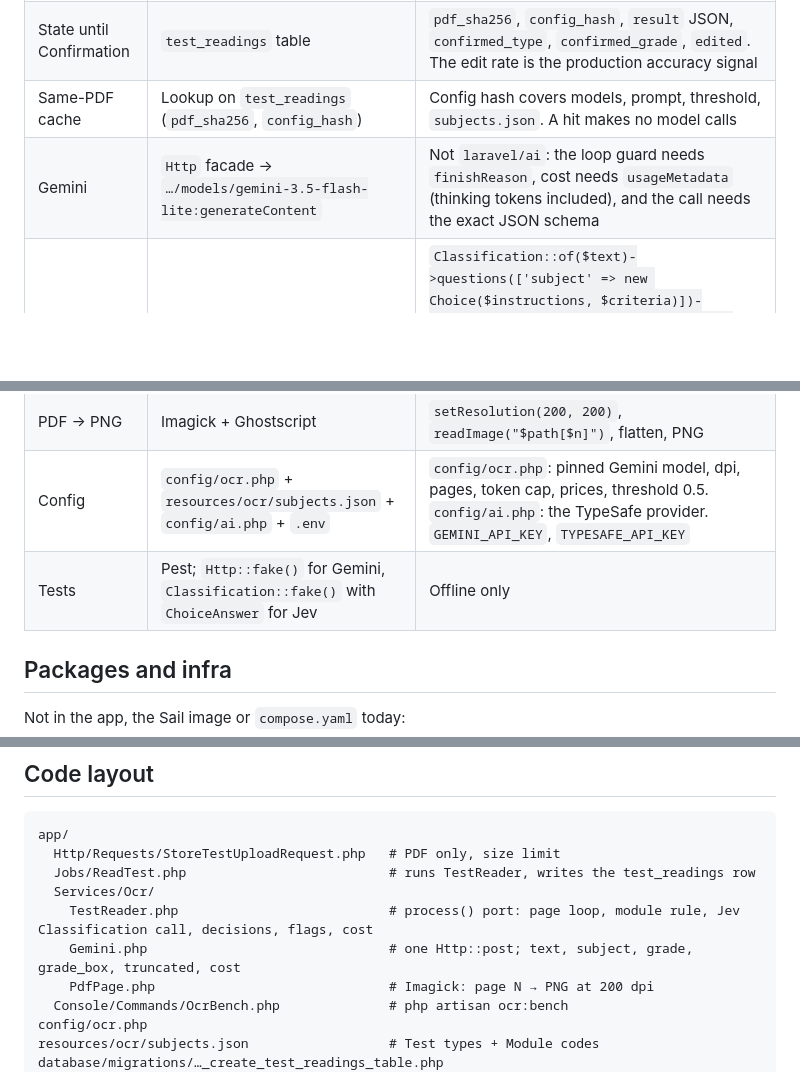
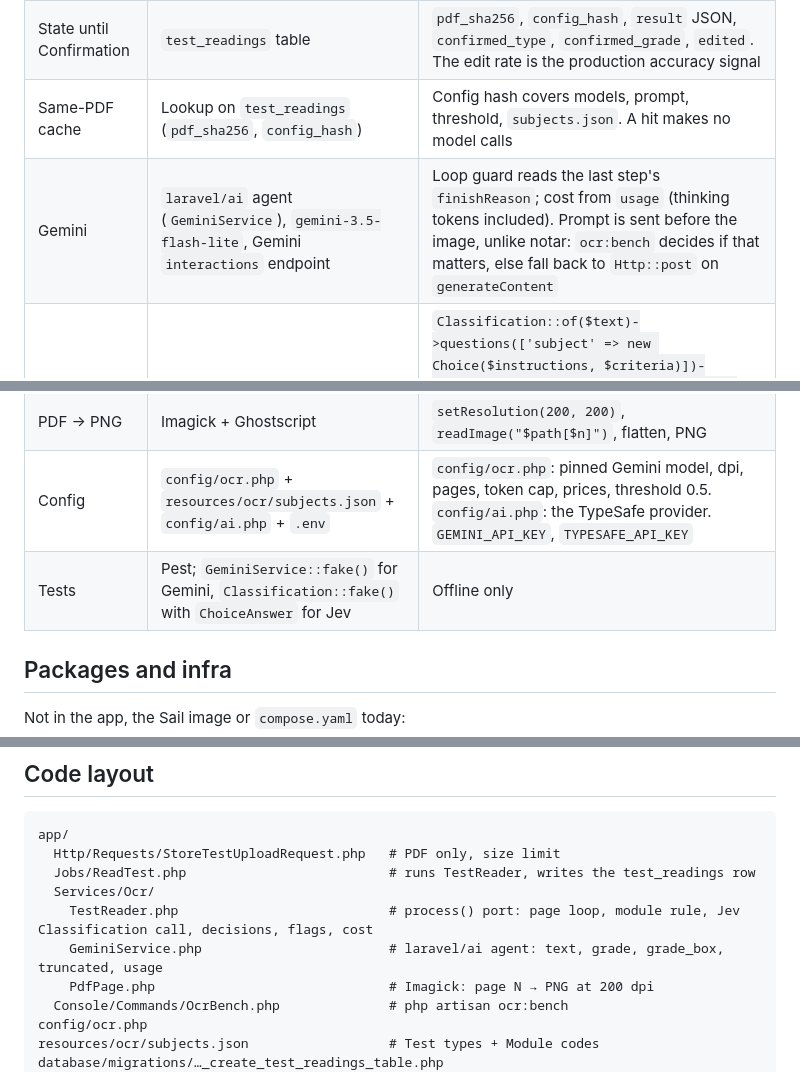
Before and after one commit to jobtrek/apprentice-cursus, a Markdown page: docs/ocr_specs/stack.md, 3 parts joined by grey strips. Rendered like a GitHub page; blank space fills up the shorter version.

```diff
--- a/docs/ocr_specs/stack.md
+++ b/docs/ocr_specs/stack.md
@@ -66,11 +66,11 @@ The 0.5 threshold was picked on the same PDFs it was scored on. Re-check it once
 | Progress | Inertia `usePoll` (2 s) on the reading status | No websockets |
 | State until Confirmation | `test_readings` table | `pdf_sha256`, `config_hash`, `result` JSON, `confirmed_type`, `confirmed_grade`, `edited`. The edit rate is the production accuracy signal |
 | Same-PDF cache | Lookup on `test_readings` (`pdf_sha256`, `config_hash`) | Config hash covers models, prompt, threshold, `subjects.json`. A hit makes no model calls |
-| Gemini | `Http` facade → `…/models/gemini-3.5-flash-lite:generateContent` | Not `laravel/ai`: the loop guard needs `finishReason`, cost needs `usageMetadata` (thinking tokens included), and the call needs the exact JSON schema |
+| Gemini | `laravel/ai` agent (`GeminiService`), `gemini-3.5-flash-lite`, Gemini `interactions` endpoint | Loop guard reads the last step's `finishReason`; cost from `usage` (thinking tokens included). Prompt is sent before the image, unlike notar: `ocr:bench` decides if that matters, else fall back to `Http::post` on `generateContent` |
 | Jev | `laravel/ai` v1.0 Classification, `typesafe` provider | `Classification::of($text)->questions(['subject' => new Choice($instructions, $criteria)])->classify(provider: 'typesafe', model: 'jev-1.13.0')`. Criteria = Test types from `subjects.json`, keyed by name. Answer gives `choice`, `probabilities`, `confidence` (nullable), plus `$result->usage`. Experimental API: pin the package version |
 | PDF → PNG | Imagick + Ghostscript | `setResolution(200, 200)`, `readImage("$path[$n]")`, flatten, PNG |
 | Config | `config/ocr.php` + `resources/ocr/subjects.json` + `config/ai.php` + `.env` | `config/ocr.php`: pinned Gemini model, dpi, pages, token cap, prices, threshold 0.5. `config/ai.php`: the TypeSafe provider. `GEMINI_API_KEY`, `TYPESAFE_API_KEY` |
-| Tests | Pest; `Http::fake()` for Gemini, `Classification::fake()` with `ChoiceAnswer` for Jev | Offline only |
+| Tests | Pest; `GeminiService::fake()` for Gemini, `Classification::fake()` with `ChoiceAnswer` for Jev | Offline only |
 
 ## Packages and infra
 
@@ -97,7 +97,7 @@ app/
   Jobs/ReadTest.php                          # runs TestReader, writes the test_readings row
   Services/Ocr/
     TestReader.php                           # process() port: page loop, module rule, Jev Classification call, decisions, flags, cost
-    Gemini.php                               # one Http::post; text, subject, grade, grade_box, truncated, cost
+    GeminiService.php                        # laravel/ai agent: text, grade, grade_box, truncated, usage
     PdfPage.php                              # Imagick: page N → PNG at 200 dpi
   Console/Commands/OcrBench.php              # php artisan ocr:bench
 config/ocr.php
```
Also changed, not shown: docs/adr/ADR.md (+2 -2 lines), docs/ocr_specs/tasks.md (added, +29 -0 lines).
